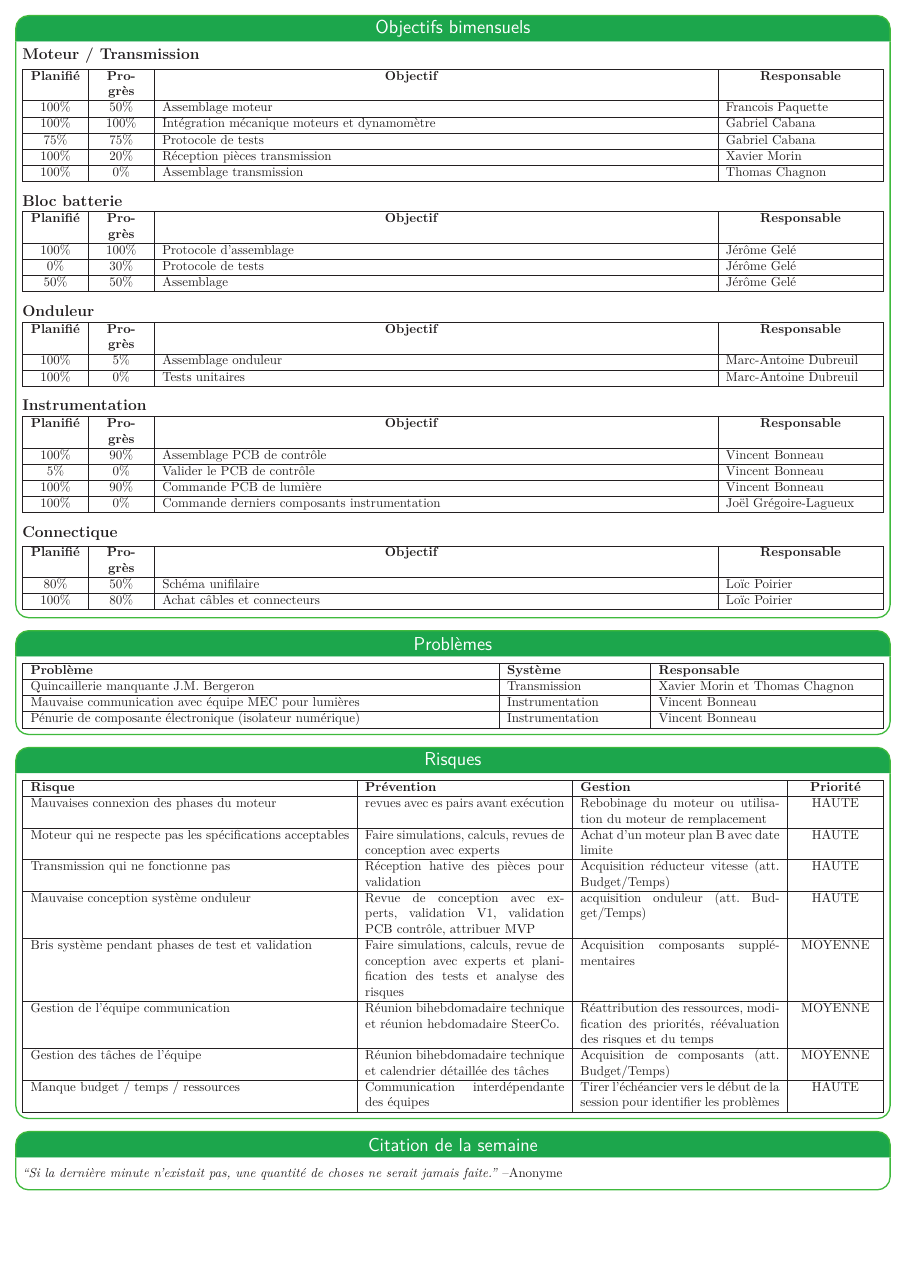
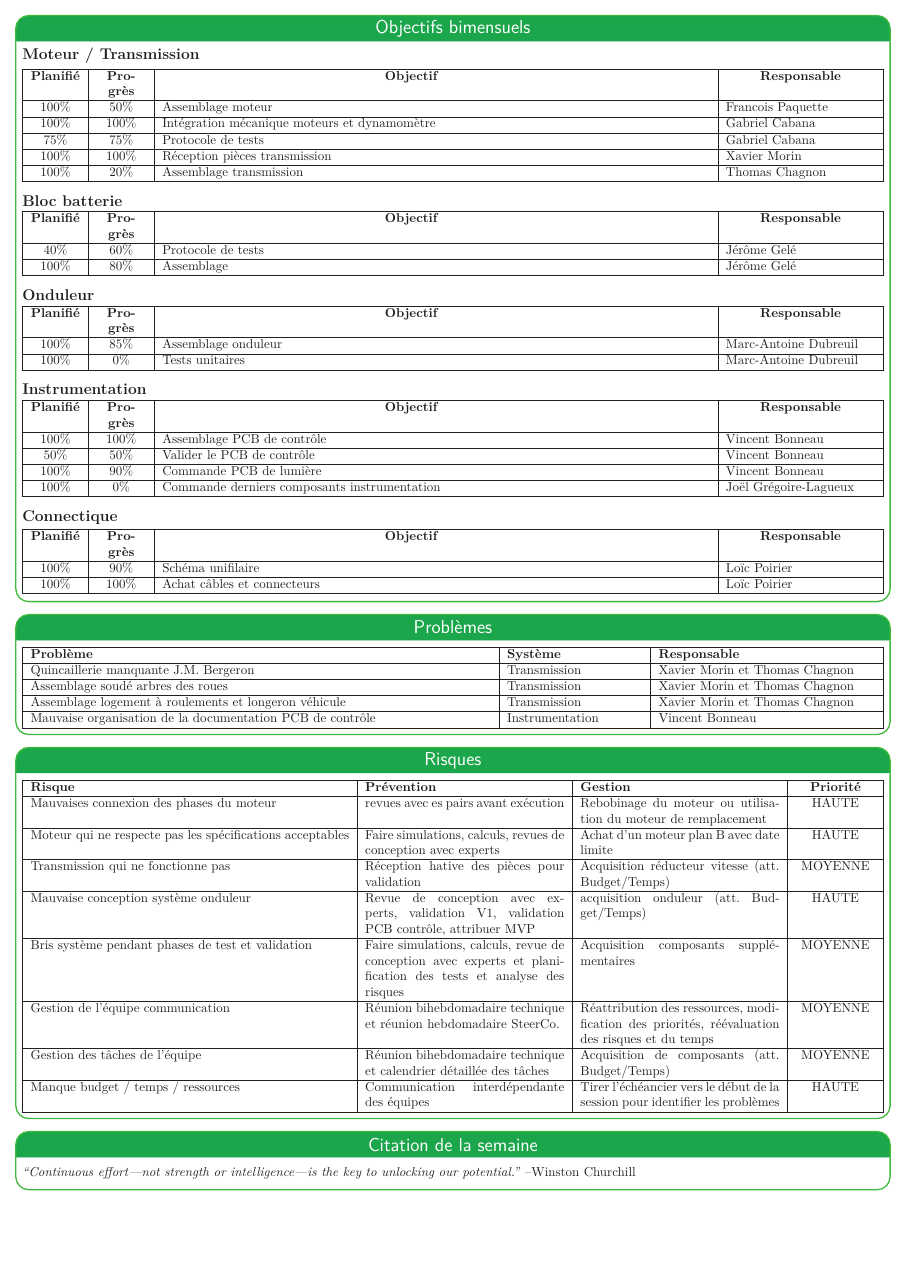
Before and after one commit to bergalexandre/Dashboard---lectrique, a LaTeX poster (poster.tex, which reads tableaux/objectifs_bimensuels.tex, tableaux/problemes.tex, tableaux/risques.tex): page 2 of 2. Compiled offline with LuaLaTeX.

Commit message:
Updates from Overleaf

```diff
--- a/poster.tex
+++ b/poster.tex
@@ -285,7 +285,7 @@ linewidth=1pt % Width of the border lines around content boxes
 
 \headerbox{Citation de la semaine}{name=citation,column=0,row=0, span=3,below=risques}{
     \vspace{0.1cm}
-    \textit{“Si la dernière minute n'existait pas, une quantité de choses ne serait jamais faite.”} --Anonyme
+    \textit{“Continuous effort---not strength or intelligence---is the key to unlocking our potential.”} --Winston Churchill
     \vspace{0.1cm} % vertical spacing
 }
 
--- a/tableaux/objectifs_bimensuels.tex
+++ b/tableaux/objectifs_bimensuels.tex
@@ -17,8 +17,8 @@
     100\% & 50\% & Assemblage moteur & Francois Paquette \\\hline
     100\% & 100\% & Intégration mécanique moteurs et dynamomètre & Gabriel Cabana \\\hline
     75\% & 75\% & Protocole de tests & Gabriel Cabana \\\hline
-    100\% & 20\% & Réception pièces transmission & Xavier Morin\\\hline
-    100\% & 0\% & Assemblage transmission & Thomas Chagnon\\\hline
+    100\% & 100\% & Réception pièces transmission & Xavier Morin\\\hline
+    100\% & 20\% & Assemblage transmission & Thomas Chagnon\\\hline
 \end{tabularx}
 \medskip
 
@@ -37,11 +37,9 @@
         &\multicolumn{1}{>{\centering\hsize=2.5\hsize}X|}{\textbf{Objectif}}
         &\multicolumn{1}{>{\centering\hsize=0.75\hsize}X|}{\textbf{Responsable}}
     \\\hline
-    100\% & 100\% & Protocole d'assemblage & Jérôme Gelé
+    40\% & 60\% & Protocole de tests & Jérôme Gelé
     \\\hline
-    0\% & 30\% & Protocole de tests & Jérôme Gelé
-    \\\hline
-    50\% & 50\% & Assemblage & Jérôme Gelé
+    100\% & 80\% & Assemblage & Jérôme Gelé
     \\\hline
 \end{tabularx}
 \medskip
@@ -61,7 +59,7 @@
         &\multicolumn{1}{>{\centering\hsize=2.5\hsize}X|}{\textbf{Objectif}}
         &\multicolumn{1}{>{\centering\hsize=0.75\hsize}X|}{\textbf{Responsable}}
     \\\hline
-    100\% & 5\% & Assemblage onduleur & Marc-Antoine Dubreuil
+    100\% & 85\% & Assemblage onduleur & Marc-Antoine Dubreuil
     \\\hline
     100\% & 0\% & Tests unitaires & Marc-Antoine Dubreuil
     \\\hline
@@ -83,8 +81,8 @@
         &\multicolumn{1}{>{\centering\hsize=2.5\hsize}X|}{\textbf{Objectif}}
         &\multicolumn{1}{>{\centering\hsize=0.75\hsize}X|}{\textbf{Responsable}}
     \\\hline
-    100\% & 90\% & Assemblage PCB de contrôle & Vincent Bonneau \\\hline
-    5\% & 0\% & Valider le PCB de contrôle & Vincent Bonneau \\\hline
+    100\% & 100\% & Assemblage PCB de contrôle & Vincent Bonneau \\\hline
+    50\% & 50\% & Valider le PCB de contrôle & Vincent Bonneau \\\hline
     100\% & 90\% & Commande PCB de lumière & Vincent Bonneau \\\hline
     100\% & 0\% & Commande derniers composants instrumentation & Joël Grégoire-Lagueux \\\hline
 \end{tabularx}
@@ -105,6 +103,6 @@
         &\multicolumn{1}{>{\centering\hsize=2.5\hsize}X|}{\textbf{Objectif}}
         &\multicolumn{1}{>{\centering\hsize=0.75\hsize}X|}{\textbf{Responsable}}
     \\\hline
-    80\% & 50\% & Schéma unifilaire & Loïc Poirier \\\hline
-    100\% & 80\% & Achat câbles et connecteurs & Loïc Poirier \\\hline
+    100\% & 90\% & Schéma unifilaire & Loïc Poirier \\\hline
+    100\% & 100\% & Achat câbles et connecteurs & Loïc Poirier \\\hline
 \end{tabularx}
--- a/tableaux/problemes.tex
+++ b/tableaux/problemes.tex
@@ -7,8 +7,9 @@
     \hline
     \textbf{Problème} & \textbf{Système} & \textbf{Responsable} \\\hline
     Quincaillerie manquante J.M. Bergeron & Transmission & Xavier Morin et Thomas Chagnon\\\hline
-    Mauvaise communication avec équipe MEC pour lumières & Instrumentation & Vincent Bonneau\\\hline
-    Pénurie de composante électronique (isolateur numérique) & Instrumentation & Vincent Bonneau\\\hline
+    Assemblage soudé arbres des roues & Transmission & Xavier Morin et Thomas Chagnon\\\hline
+    Assemblage logement à roulements et longeron véhicule & Transmission & Xavier Morin et Thomas Chagnon\\\hline
+    Mauvaise organisation de la documentation PCB de contrôle & Instrumentation & Vincent Bonneau\\\hline
 \end{tabularx}
 
 
--- a/tableaux/risques.tex
+++ b/tableaux/risques.tex
@@ -11,7 +11,7 @@
 
     Moteur qui ne respecte pas les spécifications acceptables & Faire simulations, calculs, revues de conception avec experts & Achat d'un moteur plan B avec date limite & HAUTE\\\hline
 
-    Transmission qui ne fonctionne pas & Réception hative des pièces pour validation & Acquisition réducteur vitesse (att. Budget/Temps) & HAUTE\\\hline
+    Transmission qui ne fonctionne pas & Réception hative des pièces pour validation & Acquisition réducteur vitesse (att. Budget/Temps) & MOYENNE\\\hline
 
     Mauvaise conception système onduleur & Revue de conception avec experts, validation V1, validation PCB contrôle, attribuer MVP & acquisition onduleur (att. Budget/Temps) & HAUTE\\\hline
 
```
Also changed, not shown: poster.tex (8 more changed lines).
